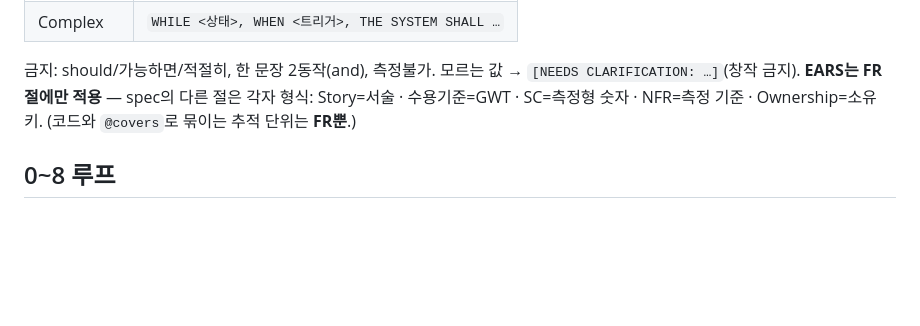
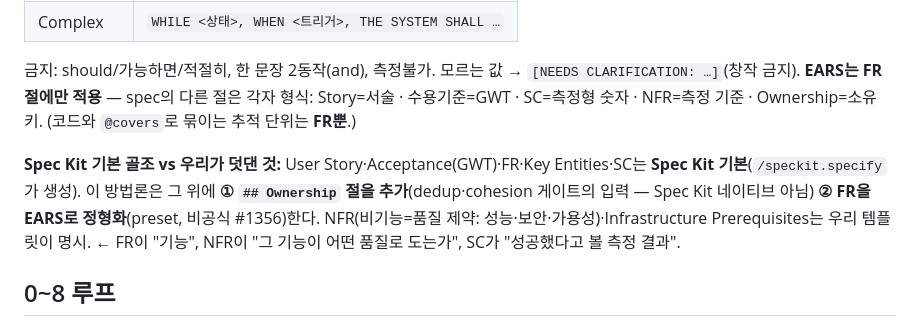
Before and after one commit to lhs6395-hslee/ai-methodology, a Markdown page: METHODOLOGY.md, the part around the change. GitHub-like rendering; blank space fills up the shorter version.

Commit message:
docs: distinguish Spec Kit base skeleton vs our additions (Ownership, EARS)
User Story·Acceptance·FR·Key Entities·SC = Spec Kit 기본. 우리 덧댐 = ## Ownership 절(게이트 입력) + FR의 EARS 정형화. NFR/SC 구분 명시.

Co-Authored-By: Claude Opus 4.8 (1M context) <noreply@anthropic.com>

```diff
--- a/METHODOLOGY.md
+++ b/METHODOLOGY.md
@@ -38,6 +38,8 @@
 | Complex | `WHILE <상태>, WHEN <트리거>, THE SYSTEM SHALL …` |
 금지: should/가능하면/적절히, 한 문장 2동작(and), 측정불가. 모르는 값 → `[NEEDS CLARIFICATION: …]`(창작 금지). **EARS는 FR 절에만 적용** — spec의 다른 절은 각자 형식: Story=서술 · 수용기준=GWT · SC=측정형 숫자 · NFR=측정 기준 · Ownership=소유 키. (코드와 `@covers`로 묶이는 추적 단위는 **FR뿐**.)
 
+**Spec Kit 기본 골조 vs 우리가 덧댄 것:** User Story·Acceptance(GWT)·FR·Key Entities·SC는 **Spec Kit 기본**(`/speckit.specify`가 생성). 이 방법론은 그 위에 **① `## Ownership` 절을 추가**(dedup·cohesion 게이트의 입력 — Spec Kit 네이티브 아님) **② FR을 EARS로 정형화**(preset, 비공식 #1356)한다. NFR(비기능=품질 제약: 성능·보안·가용성)·Infrastructure Prerequisites는 우리 템플릿이 명시. ← FR이 "기능", NFR이 "그 기능이 어떤 품질로 도는가", SC가 "성공했다고 볼 측정 결과".
+
 ## 0~8 루프
 > **단위 = 1 레포 = 1 모듈.** 이 루프는 한 모듈(레포) 안에서 돈다. 큰 프로그램은 여러 모듈-레포의 **MSA 합성**이며, 모듈 간 계약은 다중 모듈일 때 켜는 **MSA 계약 프로파일**이 강제한다(`STRUCTURE.md`).
 
```
